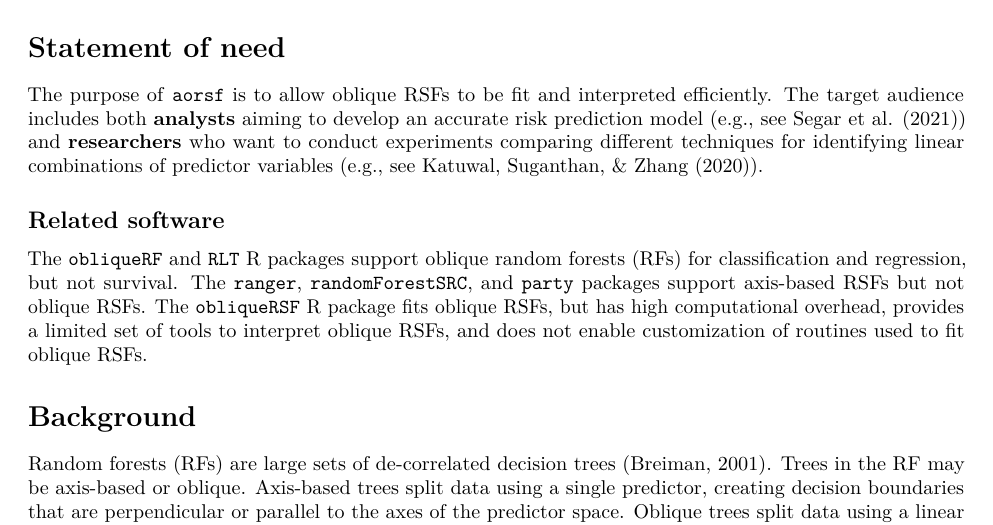
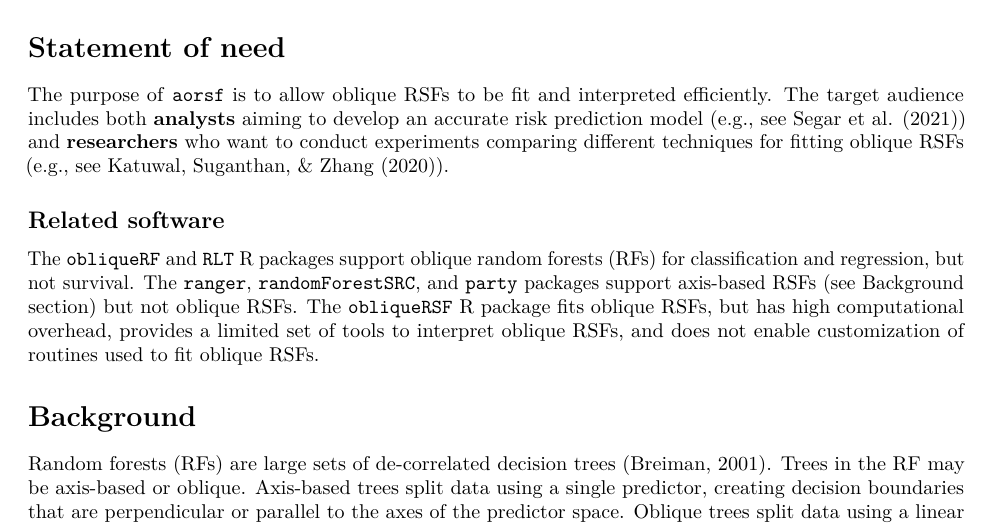
Before and after one commit to ropensci/aorsf, an R Markdown document (joss/paper.Rmd): part of page 1 of 4, cut so that both start at the same text. Rendered offline with R 4.5, knitr and Pandoc, then LaTeX, with nearby package versions; drawn as R Markdown's standard PDF in place of the format the file asks for.

Commit message:
make statement of need less dependent on background

```diff
--- a/joss/paper.Rmd
+++ b/joss/paper.Rmd
@@ -37,11 +37,11 @@ Risk prediction is a type of supervised learning where the goal is to predict th
 
 # Statement of need
 
-The purpose of ``aorsf`` is to allow oblique RSFs to be fit and interpreted efficiently. The target audience includes both __analysts__ aiming to develop an accurate risk prediction model (e.g., see @segar2021development) and __researchers__ who want to conduct experiments comparing different techniques for identifying linear combinations of predictor variables (e.g., see @katuwal2020heterogeneous).
+The purpose of ``aorsf`` is to allow oblique RSFs to be fit and interpreted efficiently. The target audience includes both __analysts__ aiming to develop an accurate risk prediction model (e.g., see @segar2021development) and __researchers__ who want to conduct experiments comparing different techniques for fitting oblique RSFs (e.g., see @katuwal2020heterogeneous).
 
 ## Related software
 
-The `obliqueRF` and `RLT` R packages support oblique random forests (RFs) for classification and regression, but not survival. The `ranger`, `randomForestSRC`, and `party` packages support axis-based RSFs but not oblique RSFs. The ``obliqueRSF`` R package fits oblique RSFs, but has high computational overhead, provides a limited set of tools to interpret oblique RSFs, and does not enable customization of routines used to fit oblique RSFs.
+The `obliqueRF` and `RLT` R packages support oblique random forests (RFs) for classification and regression, but not survival. The `ranger`, `randomForestSRC`, and `party` packages support axis-based RSFs (see Background section) but not oblique RSFs. The ``obliqueRSF`` R package fits oblique RSFs, but has high computational overhead, provides a limited set of tools to interpret oblique RSFs, and does not enable customization of routines used to fit oblique RSFs.
 
 # Background
 
```
